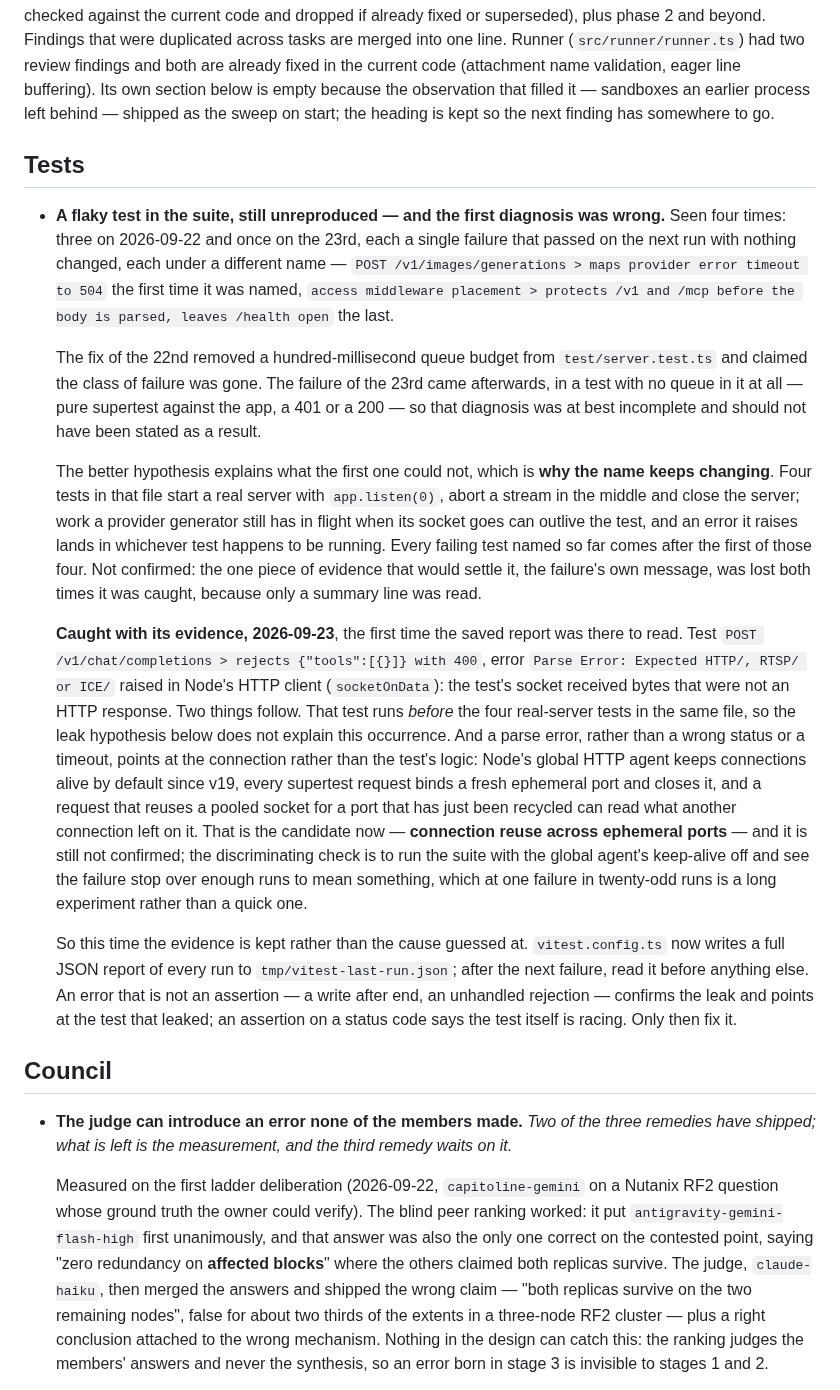
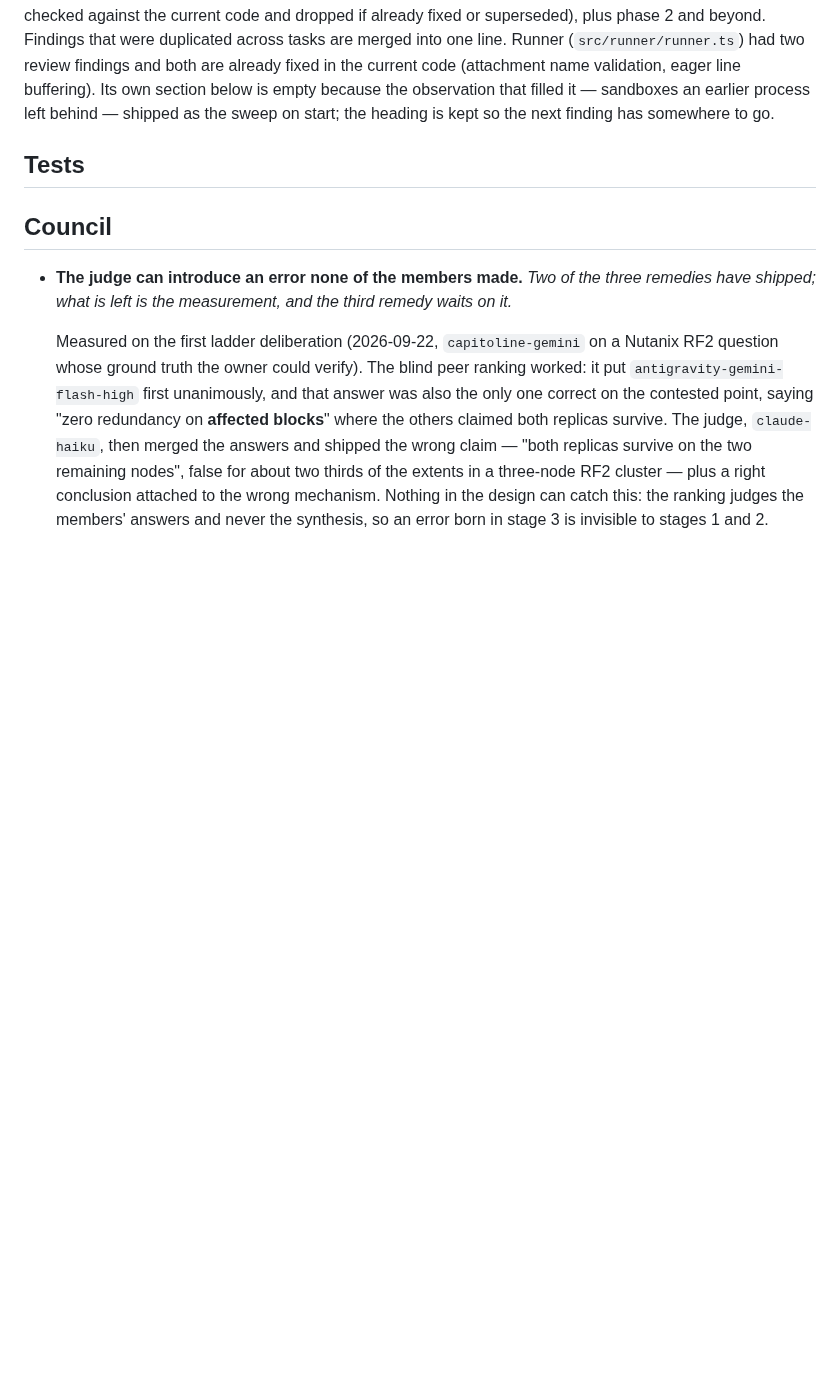
Before and after one commit to marco-fabbri/capitoline, a Markdown page: docs/backlog.md, the part around one of its changes. GitHub-like rendering; blank space fills up the shorter version.

```diff
--- a/docs/backlog.md
+++ b/docs/backlog.md
@@ -11,16 +11,6 @@ left behind — shipped as the sweep on start; the heading is kept so the next
 finding has somewhere to go.
 
 ## Tests
-
-- **A flaky test in the suite, still unreproduced — and the first diagnosis was wrong.** Seen four times: three on 2026-09-22 and once on the 23rd, each a single failure that passed on the next run with nothing changed, each under a different name — `POST /v1/images/generations > maps provider error timeout to 504` the first time it was named, `access middleware placement > protects /v1 and /mcp before the body is parsed, leaves /health open` the last.
-
-  The fix of the 22nd removed a hundred-millisecond queue budget from `test/server.test.ts` and claimed the class of failure was gone. The failure of the 23rd came afterwards, in a test with no queue in it at all — pure supertest against the app, a 401 or a 200 — so that diagnosis was at best incomplete and should not have been stated as a result.
-
-  The better hypothesis explains what the first one could not, which is **why the name keeps changing**. Four tests in that file start a real server with `app.listen(0)`, abort a stream in the middle and close the server; work a provider generator still has in flight when its socket goes can outlive the test, and an error it raises lands in whichever test happens to be running. Every failing test named so far comes after the first of those four. Not confirmed: the one piece of evidence that would settle it, the failure's own message, was lost both times it was caught, because only a summary line was read.
-
-  **Caught with its evidence, 2026-09-23**, the first time the saved report was there to read. Test `POST /v1/chat/completions > rejects {"tools":[{}]} with 400`, error `Parse Error: Expected HTTP/, RTSP/ or ICE/` raised in Node's HTTP client (`socketOnData`): the test's socket received bytes that were not an HTTP response. Two things follow. That test runs *before* the four real-server tests in the same file, so the leak hypothesis below does not explain this occurrence. And a parse error, rather than a wrong status or a timeout, points at the connection rather than the test's logic: Node's global HTTP agent keeps connections alive by default since v19, every supertest request binds a fresh ephemeral port and closes it, and a request that reuses a pooled socket for a port that has just been recycled can read what another connection left on it. That is the candidate now — **connection reuse across ephemeral ports** — and it is still not confirmed; the discriminating check is to run the suite with the global agent's keep-alive off and see the failure stop over enough runs to mean something, which at one failure in twenty-odd runs is a long experiment rather than a quick one.
-
-  So this time the evidence is kept rather than the cause guessed at. `vitest.config.ts` now writes a full JSON report of every run to `tmp/vitest-last-run.json`; after the next failure, read it before anything else. An error that is not an assertion — a write after end, an unhandled rejection — confirms the leak and points at the test that leaked; an assertion on a status code says the test itself is racing. Only then fix it.
 
 ## Council
 
```
Also changed, not shown: other parts of docs/backlog.md (+4 -0 lines).
